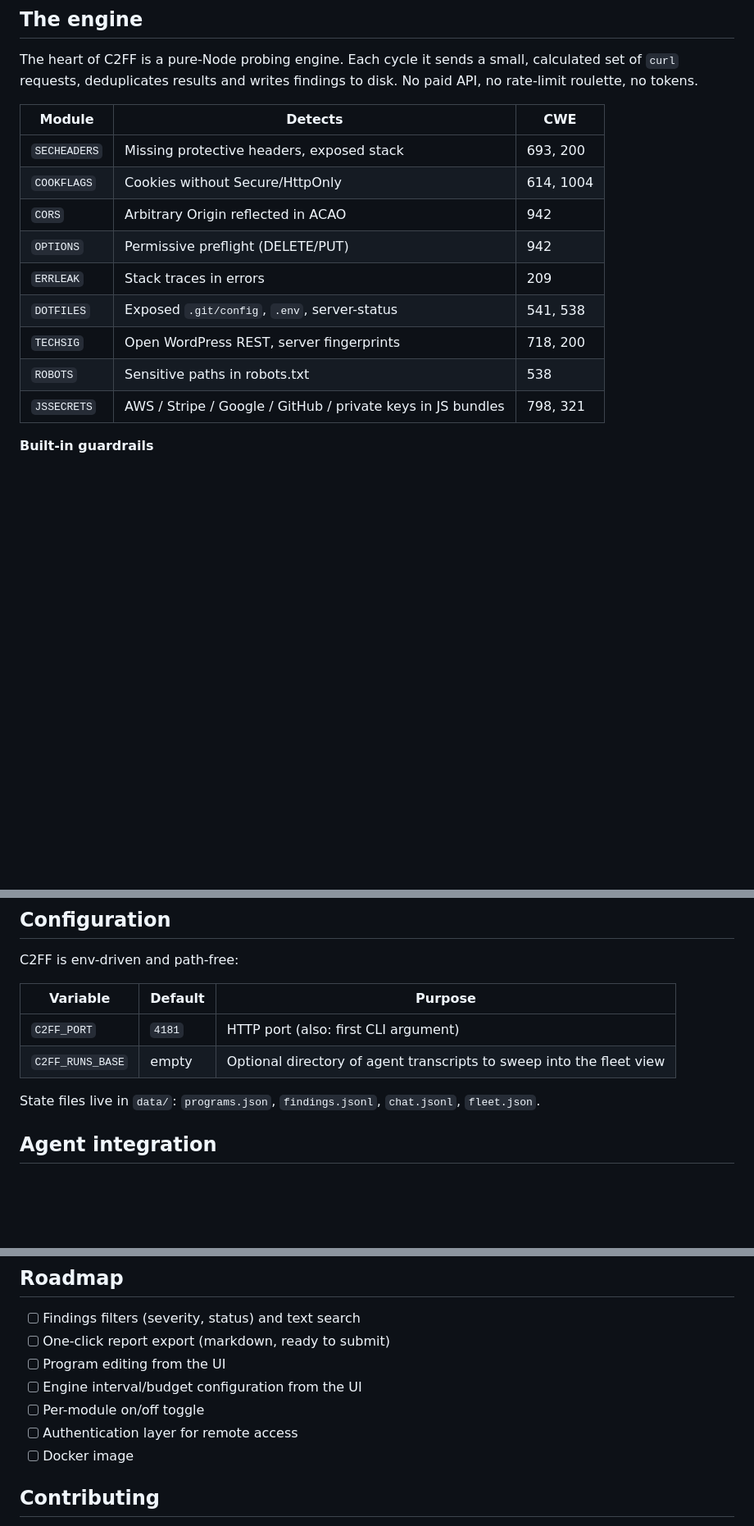
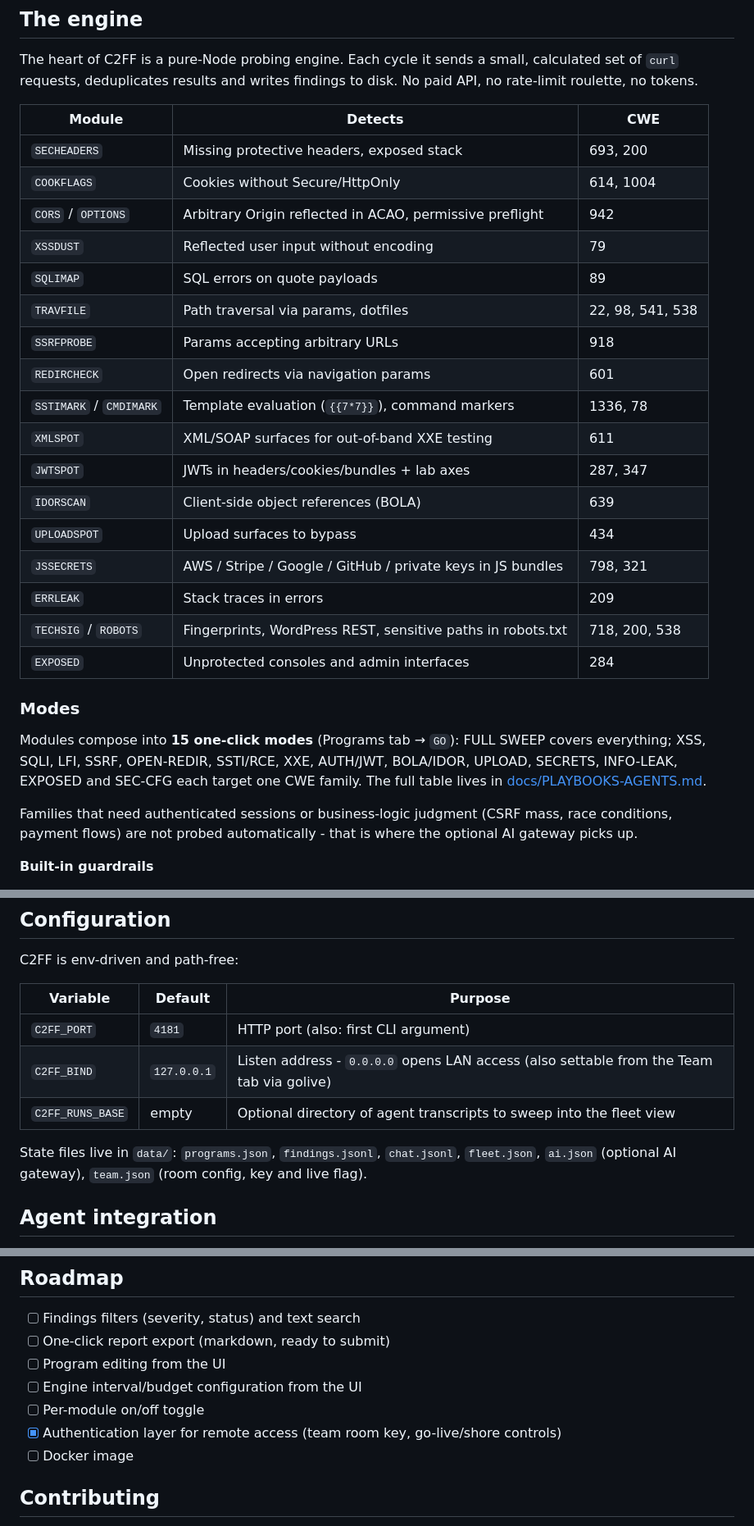
Before and after one commit to C2FF/C2FF, a Markdown page: README.md, 3 parts joined by grey strips. Shown at 82% size. GitHub-like rendering; blank space fills up the shorter version.

Commit message:
README: modes, IA gateway, team sessions, i18n - tables moteur et roadmap a jour

```diff
--- a/README.md
+++ b/README.md
@@ -48,13 +53,27 @@ The heart of C2FF is a pure-Node probing engine. Each cycle it sends a small, ca
 |---|---|---|
 | `SECHEADERS` | Missing protective headers, exposed stack | 693, 200 |
 | `COOKFLAGS` | Cookies without Secure/HttpOnly | 614, 1004 |
-| `CORS` | Arbitrary Origin reflected in ACAO | 942 |
-| `OPTIONS` | Permissive preflight (DELETE/PUT) | 942 |
+| `CORS` / `OPTIONS` | Arbitrary Origin reflected in ACAO, permissive preflight | 942 |
+| `XSSDUST` | Reflected user input without encoding | 79 |
+| `SQLIMAP` | SQL errors on quote payloads | 89 |
+| `TRAVFILE` | Path traversal via params, dotfiles | 22, 98, 541, 538 |
+| `SSRFPROBE` | Params accepting arbitrary URLs | 918 |
+| `REDIRCHECK` | Open redirects via navigation params | 601 |
+| `SSTIMARK` / `CMDIMARK` | Template evaluation (`{{7*7}}`), command markers | 1336, 78 |
+| `XMLSPOT` | XML/SOAP surfaces for out-of-band XXE testing | 611 |
+| `JWTSPOT` | JWTs in headers/cookies/bundles + lab axes | 287, 347 |
+| `IDORSCAN` | Client-side object references (BOLA) | 639 |
+| `UPLOADSPOT` | Upload surfaces to bypass | 434 |
+| `JSSECRETS` | AWS / Stripe / Google / GitHub / private keys in JS bundles | 798, 321 |
 | `ERRLEAK` | Stack traces in errors | 209 |
-| `DOTFILES` | Exposed `.git/config`, `.env`, server-status | 541, 538 |
-| `TECHSIG` | Open WordPress REST, server fingerprints | 718, 200 |
-| `ROBOTS` | Sensitive paths in robots.txt | 538 |
-| `JSSECRETS` | AWS / Stripe / Google / GitHub / private keys in JS bundles | 798, 321 |
+| `TECHSIG` / `ROBOTS` | Fingerprints, WordPress REST, sensitive paths in robots.txt | 718, 200, 538 |
+| `EXPOSED` | Unprotected consoles and admin interfaces | 284 |
+
+### Modes
+
+Modules compose into **15 one-click modes** (Programs tab → `GO`): FULL SWEEP covers everything; XSS, SQLI, LFI, SSRF, OPEN-REDIR, SSTI/RCE, XXE, AUTH/JWT, BOLA/IDOR, UPLOAD, SECRETS, INFO-LEAK, EXPOSED and SEC-CFG each target one CWE family. The full table lives in [docs/PLAYBOOKS-AGENTS.md](docs/PLAYBOOKS-AGENTS.md).
+
+Families that need authenticated sessions or business-logic judgment (CSRF mass, race conditions, payment flows) are not probed automatically - that is where the optional AI gateway picks up.
 
 **Built-in guardrails**
 
@@ -120,9 +152,10 @@ C2FF is env-driven and path-free:
 | Variable | Default | Purpose |
 |---|---|---|
 | `C2FF_PORT` | `4181` | HTTP port (also: first CLI argument) |
+| `C2FF_BIND` | `127.0.0.1` | Listen address - `0.0.0.0` opens LAN access (also settable from the Team tab via golive) |
 | `C2FF_RUNS_BASE` | empty | Optional directory of agent transcripts to sweep into the fleet view |
 
-State files live in `data/`: `programs.json`, `findings.jsonl`, `chat.jsonl`, `fleet.json`.
+State files live in `data/`: `programs.json`, `findings.jsonl`, `chat.jsonl`, `fleet.json`, `ai.json` (optional AI gateway), `team.json` (room config, key and live flag).
 
 ## Agent integration
 
@@ -154,7 +187,7 @@ You are responsible for each program's rules. Test only what you are allowed to
 - [ ] Program editing from the UI
 - [ ] Engine interval/budget configuration from the UI
 - [ ] Per-module on/off toggle
-- [ ] Authentication layer for remote access
+- [x] Authentication layer for remote access (team room key, go-live/shore controls)
 - [ ] Docker image
 
 ## Contributing
```
Also changed, not shown: other parts of README.md (+28 -10 lines).
